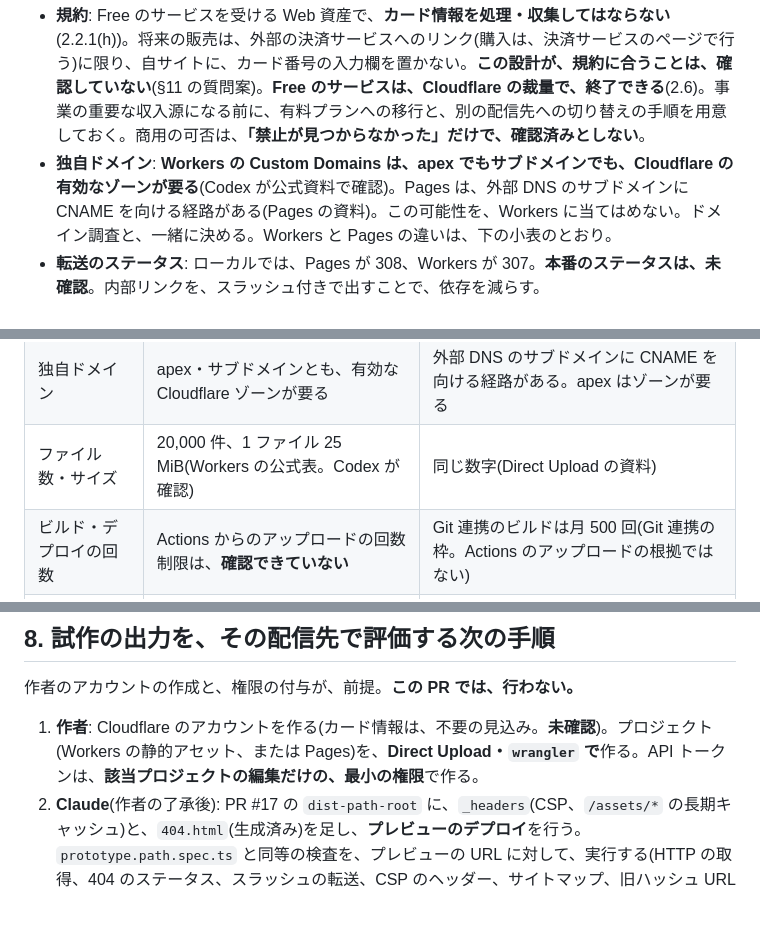
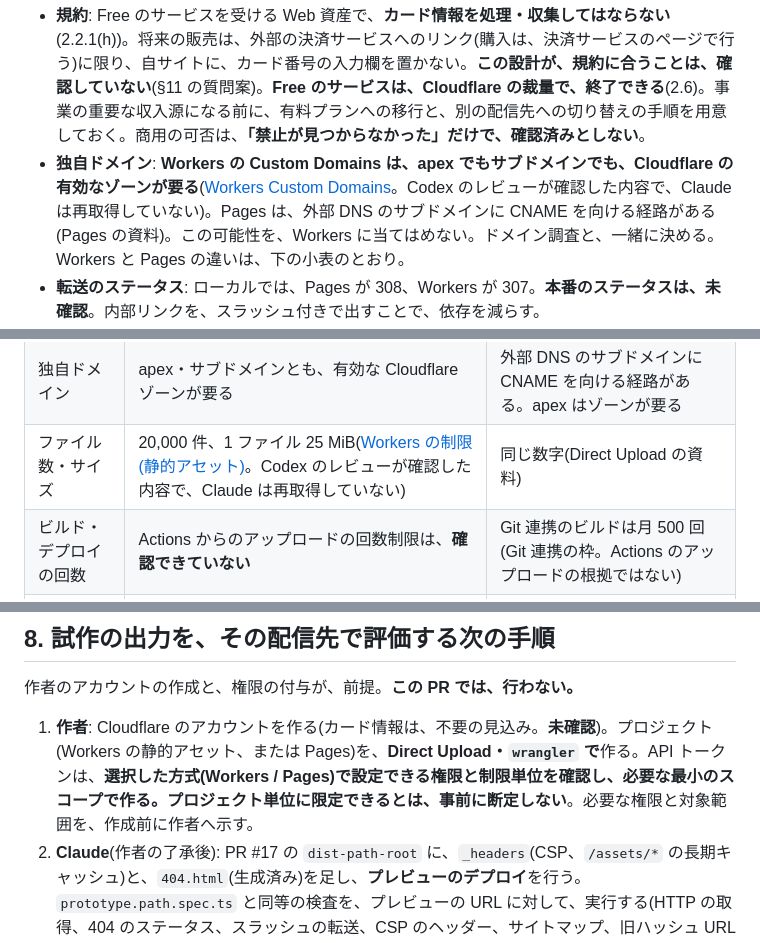
Before and after one commit to shn4pt/dokushu-academia, a Markdown page: docs/seo/hosting.md, 3 parts joined by grey strips. GitHub-like rendering; blank space fills up the shorter version.

Commit message:
SEO・AEO 配信先の調査: 再レビューの指摘(トークン作成手順・根拠 URL)に対応する(Issue #16)
Co-Authored-By: Claude Sonnet 5.5 <noreply@anthropic.com>

```diff
--- a/docs/seo/hosting.md
+++ b/docs/seo/hosting.md
@@ -156,7 +156,7 @@ PR #17 の出力(`dist-path-root`。ベース `/`)を、各ツールで配った
 
 **残るリスク**:
 - **規約**: Free のサービスを受ける Web 資産で、**カード情報を処理・収集してはならない**(2.2.1(h))。将来の販売は、外部の決済サービスへのリンク(購入は、決済サービスのページで行う)に限り、自サイトに、カード番号の入力欄を置かない。**この設計が、規約に合うことは、確認していない**(§11 の質問案)。**Free のサービスは、Cloudflare の裁量で、終了できる**(2.6)。事業の重要な収入源になる前に、有料プランへの移行と、別の配信先への切り替えの手順を用意しておく。商用の可否は、**「禁止が見つからなかった」だけで、確認済みとしない**。
-- **独自ドメイン**: **Workers の Custom Domains は、apex でもサブドメインでも、Cloudflare の有効なゾーンが要る**(Codex が公式資料で確認)。Pages は、外部 DNS のサブドメインに CNAME を向ける経路がある(Pages の資料)。この可能性を、Workers に当てはめない。ドメイン調査と、一緒に決める。Workers と Pages の違いは、下の小表のとおり。
+- **独自ドメイン**: **Workers の Custom Domains は、apex でもサブドメインでも、Cloudflare の有効なゾーンが要る**([Workers Custom Domains](https://developers.cloudflare.com/workers/configuration/routing/custom-domains/)。Codex のレビューが確認した内容で、Claude は再取得していない)。Pages は、外部 DNS のサブドメインに CNAME を向ける経路がある(Pages の資料)。この可能性を、Workers に当てはめない。ドメイン調査と、一緒に決める。Workers と Pages の違いは、下の小表のとおり。
 - **転送のステータス**: ローカルでは、Pages が 308、Workers が 307。**本番のステータスは、未確認**。内部リンクを、スラッシュ付きで出すことで、依存を減らす。
 - **API トークン**: GitHub のシークレットに置く。**選んだ方式(Workers か Pages)で設定できる最小のスコープ・権限と、実際に制限できる単位(プロジェクト単位にできるか)を、作成前に確認する**。権限の付与は、作者が行う。
 
@@ -166,7 +166,7 @@ PR #17 の出力(`dist-path-root`。ベース `/`)を、各ツールで配った
 |---|---|---|
 | コマンド | `wrangler deploy` | `wrangler pages deploy` |
 | 独自ドメイン | apex・サブドメインとも、有効な Cloudflare ゾーンが要る | 外部 DNS のサブドメインに CNAME を向ける経路がある。apex はゾーンが要る |
-| ファイル数・サイズ | 20,000 件、1 ファイル 25 MiB(Workers の公式表。Codex が確認) | 同じ数字(Direct Upload の資料) |
+| ファイル数・サイズ | 20,000 件、1 ファイル 25 MiB([Workers の制限(静的アセット)](https://developers.cloudflare.com/workers/platform/limits/#static-assets)。Codex のレビューが確認した内容で、Claude は再取得していない) | 同じ数字(Direct Upload の資料) |
 | ビルド・デプロイの回数 | Actions からのアップロードの回数制限は、**確認できていない** | Git 連携のビルドは月 500 回(Git 連携の枠。Actions のアップロードの根拠ではない) |
 | プレビュー | 方式を、本番移行前に確認する(**未確認**) | プルリクエストごとに自動(Git 連携)。Direct Upload ではブランチ指定 |
 
@@ -235,7 +235,7 @@ PR #17 の出力(`dist-path-root`。ベース `/`)を、各ツールで配った
 ## 8. 試作の出力を、その配信先で評価する次の手順
 
 作者のアカウントの作成と、権限の付与が、前提。**この PR では、行わない。**
-1. **作者**: Cloudflare のアカウントを作る(カード情報は、不要の見込み。**未確認**)。プロジェクト(Workers の静的アセット、または Pages)を、**Direct Upload・`wrangler` で**作る。API トークンは、**該当プロジェクトの編集だけの、最小の権限**で作る。
+1. **作者**: Cloudflare のアカウントを作る(カード情報は、不要の見込み。**未確認**)。プロジェクト(Workers の静的アセット、または Pages)を、**Direct Upload・`wrangler` で**作る。API トークンは、**選択した方式(Workers / Pages)で設定できる権限と制限単位を確認し、必要な最小のスコープで作る。プロジェクト単位に限定できるとは、事前に断定しない**。必要な権限と対象範囲を、作成前に作者へ示す。
 2. **Claude**(作者の了承後): PR #17 の `dist-path-root` に、`_headers`(CSP、`/assets/*` の長期キャッシュ)と、`404.html`(生成済み)を足し、**プレビューのデプロイ**を行う。`prototype.path.spec.ts` と同等の検査を、プレビューの URL に対して、実行する(HTTP の取得、404 のステータス、スラッシュの転送、CSP のヘッダー、サイトマップ、旧ハッシュ URL の転送、進捗の保護)。結果を、PR に記録する。
 3. **Claude**: 内部リンクを、スラッシュ付きで出す変更(PR #17 の限界)を、全展開の前に、検討する。転送のステータス(307/308)への依存を減らす。
 4. **作者の判断**: プレビューの結果と、規約の確認の後に、本番の切り替えの時期を決める。
```
